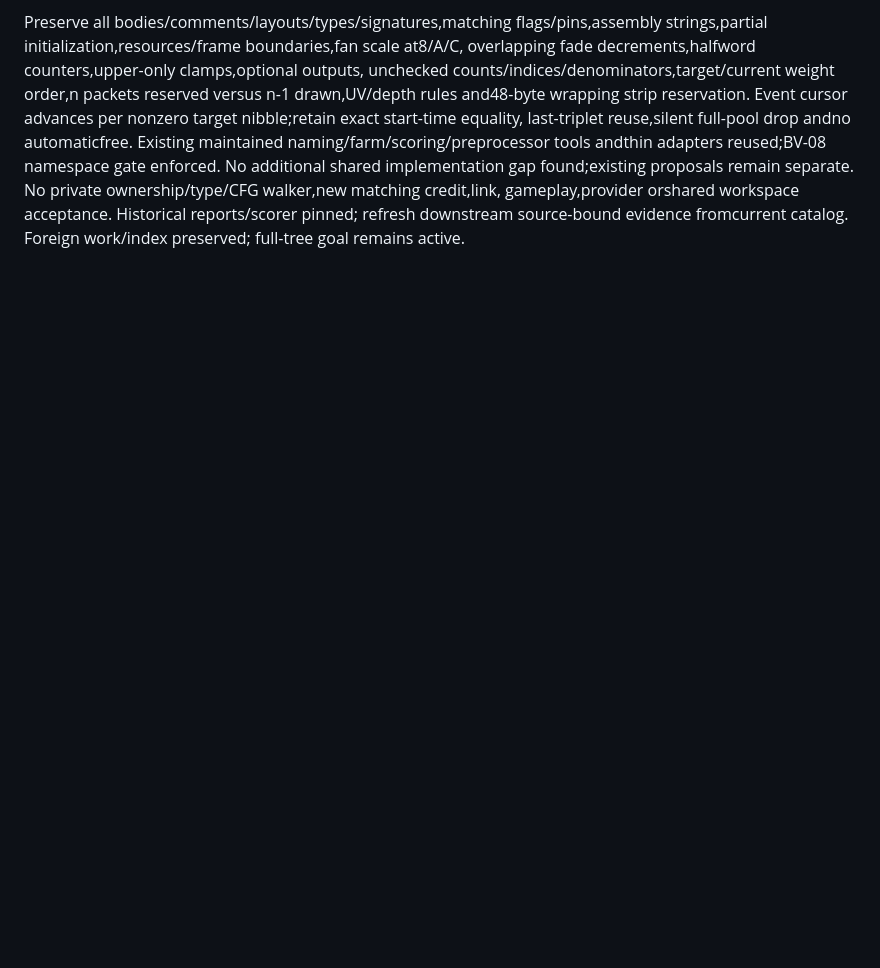
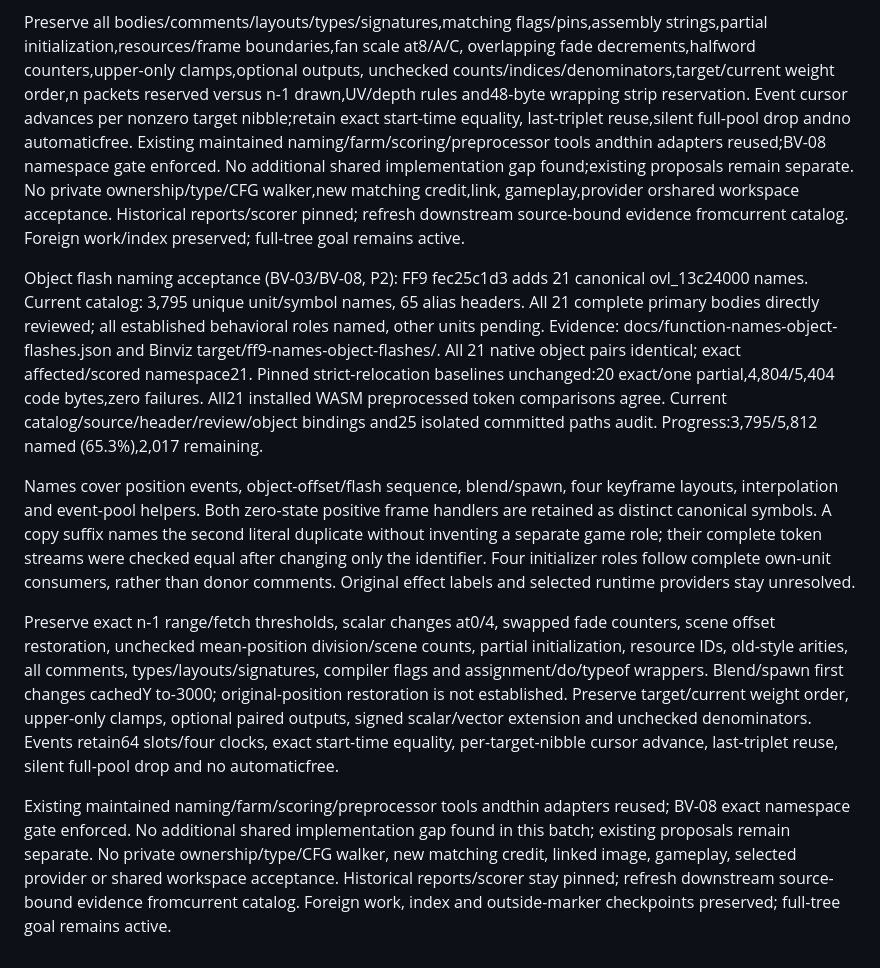
Before and after one commit to trevor-e/binviz, a Markdown page: docs/decompilation-tooling-spec.md, the part around the change. Rendered like a GitHub page; blank space fills up the shorter version.

Commit message:
Document object flash naming acceptance

```diff
--- a/docs/decompilation-tooling-spec.md
+++ b/docs/decompilation-tooling-spec.md
@@ -2908,3 +2908,40 @@ remain separate. No private ownership/type/CFG walker,new matching credit,link,
 gameplay,provider orshared workspace acceptance. Historical reports/scorer pinned;
 refresh downstream source-bound evidence fromcurrent catalog. Foreign work/index
 preserved; full-tree goal remains active.
+
+Object flash naming acceptance (BV-03/BV-08, P2): FF9 fec25c1d3
+adds 21 canonical ovl_13c24000 names. Current catalog: 3,795 unique unit/symbol
+names, 65 alias headers. All 21 complete primary bodies directly reviewed;
+all established behavioral roles named, other units pending. Evidence:
+docs/function-names-object-flashes.json and Binviz target/ff9-names-object-flashes/.
+All 21 native object pairs identical; exact affected/scored namespace21.
+Pinned strict-relocation baselines unchanged:20 exact/one partial,4,804/5,404
+code bytes,zero failures. All21 installed WASM preprocessed token comparisons
+agree. Current catalog/source/header/review/object bindings and25 isolated
+committed paths audit. Progress:3,795/5,812 named (65.3%),2,017 remaining.
+
+Names cover position events, object-offset/flash sequence, blend/spawn, four
+keyframe layouts, interpolation and event-pool helpers. Both zero-state positive
+frame handlers are retained as distinct canonical symbols. A copy suffix names
+the second literal duplicate without inventing a separate game role; their
+complete token streams were checked equal after changing only the identifier.
+Four initializer roles follow complete own-unit consumers, rather than donor
+comments. Original effect labels and selected runtime providers stay unresolved.
+
+Preserve exact n-1 range/fetch thresholds, scalar changes at0/4, swapped fade
+counters, scene offset restoration, unchecked mean-position division/scene
+counts, partial initialization, resource IDs, old-style arities, all comments,
+types/layouts/signatures, compiler flags and assignment/do/typeof wrappers.
+Blend/spawn first changes cachedY to-3000; original-position restoration is not
+established. Preserve target/current weight order, upper-only clamps, optional
+paired outputs, signed scalar/vector extension and unchecked denominators.
+Events retain64 slots/four clocks, exact start-time equality, per-target-nibble
+cursor advance, last-triplet reuse, silent full-pool drop and no automaticfree.
+
+Existing maintained naming/farm/scoring/preprocessor tools andthin adapters
+reused; BV-08 exact namespace gate enforced. No additional shared implementation
+gap found in this batch; existing proposals remain separate. No private
+ownership/type/CFG walker, new matching credit, linked image, gameplay, selected
+provider or shared workspace acceptance. Historical reports/scorer stay pinned;
+refresh downstream source-bound evidence fromcurrent catalog. Foreign work,
+index and outside-marker checkpoints preserved; full-tree goal remains active.
```
